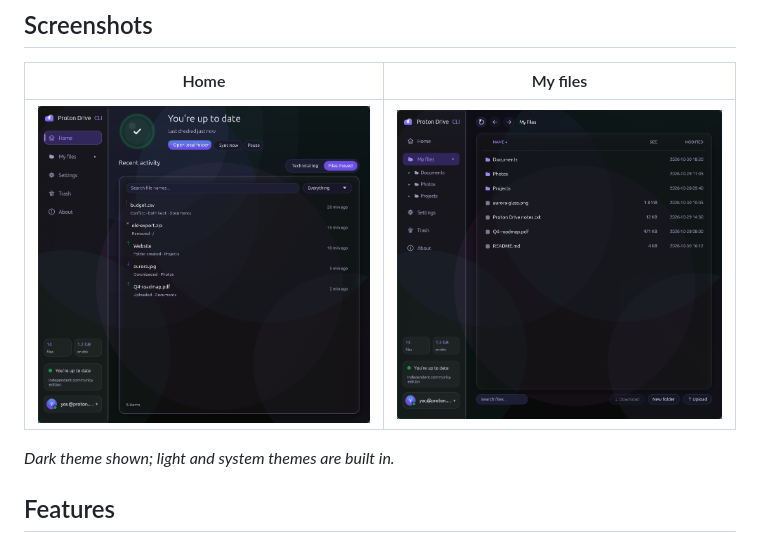
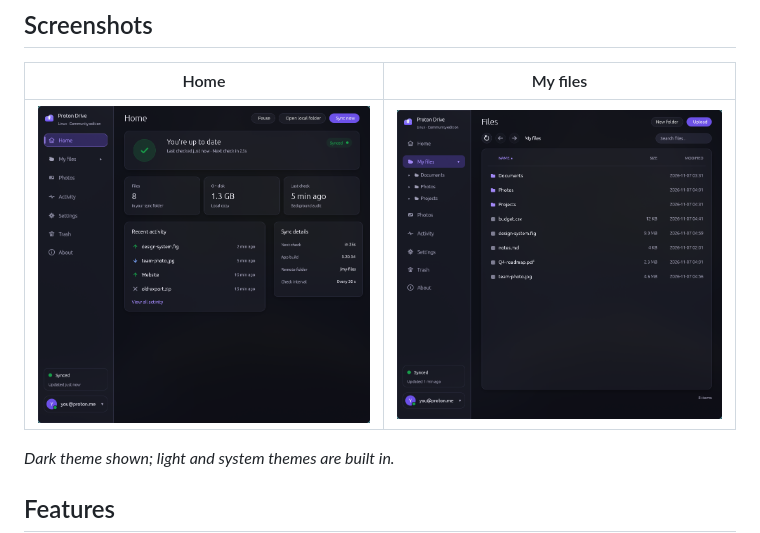
Before and after one commit to zhafribs/Proton-Drive-Linux-Cli, a Markdown page: README.md, the part around the change. Drawn GitHub-style; pictures changed too: docs/screenshots/cloud.png (deleted), docs/screenshots/files-3.20.png (added), docs/screenshots/home-3.20.png (added).

Commit message:
docs: refresh screenshots for the Clarity UI

```diff
--- a/README.md
+++ b/README.md
@@ -41,7 +41,7 @@ install `libfuse2` / `fuse2` / `fuse-libs`, or run with
 
 | Home | My files |
 |:---:|:---:|
-| ![Home](docs/screenshots/home.png) | ![My files](docs/screenshots/cloud.png) |
+| ![Home](docs/screenshots/home-3.20.png) | ![My files](docs/screenshots/files-3.20.png) |
 
 *Dark theme shown; light and system themes are built in.*
 
```
